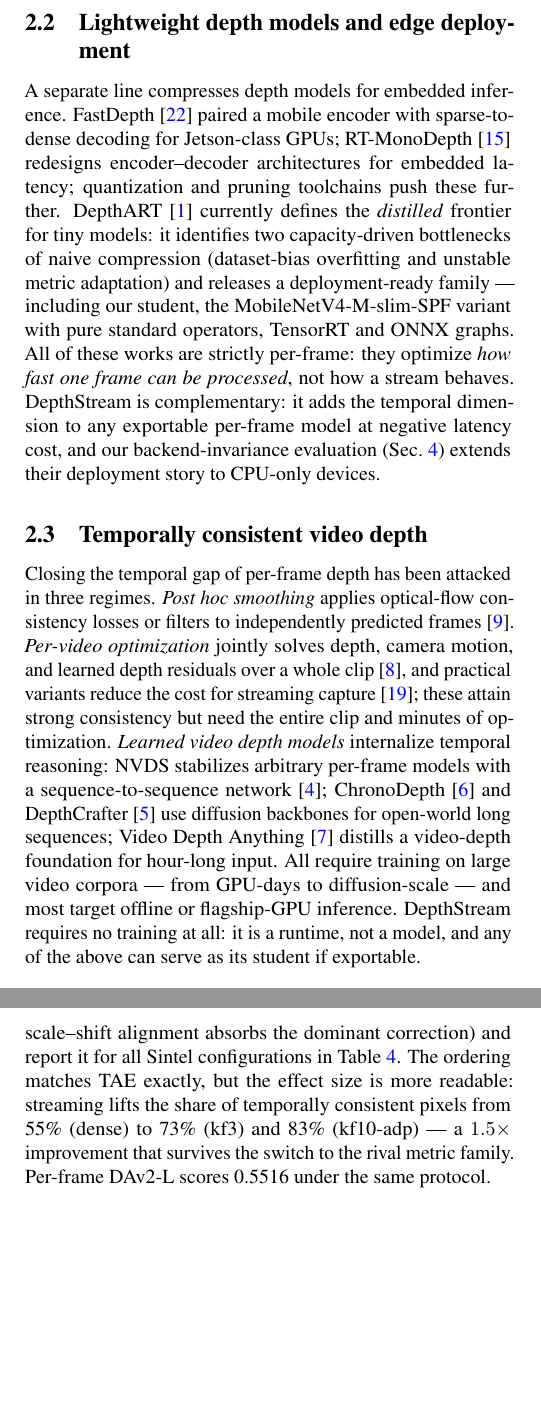
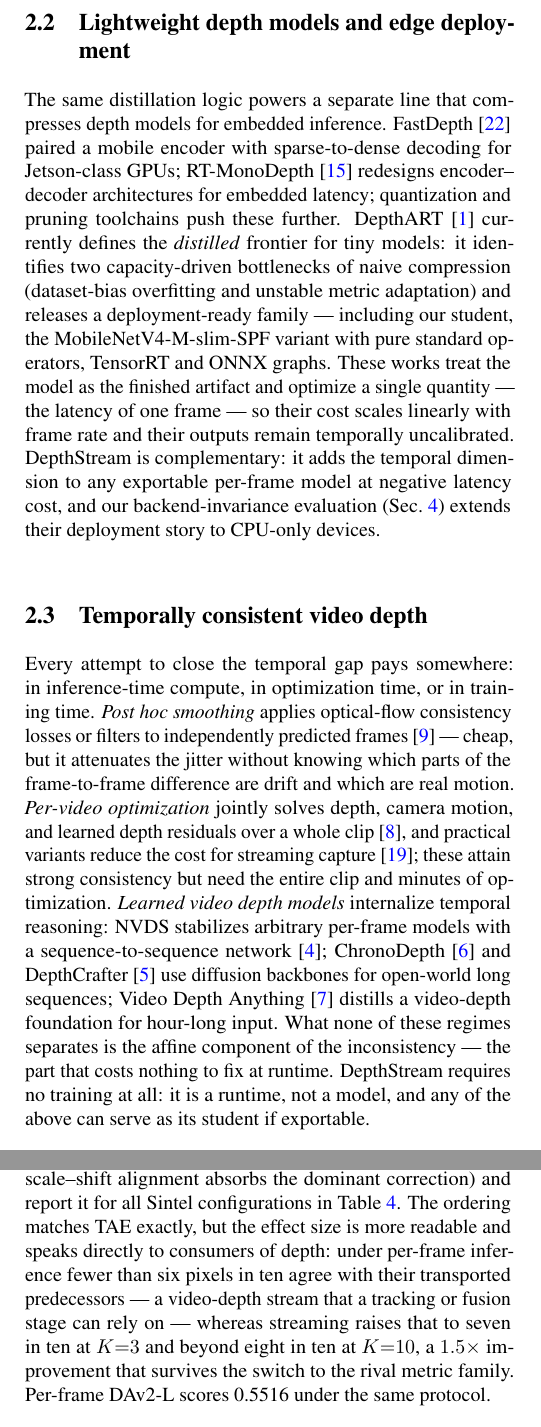
Before and after one commit to cxiang26/depthstream, a LaTeX paper (paper/main.tex): two parts of the columns of pages 2 and 5 of 9 before the commit and two parts of the columns of pages 2 and 5 of 10 after it, joined at a grey line, cut so that both start at the same text, the shorter picture padded with empty space. Compiled offline with pdfLaTeX.

Commit message:
paper: polish pass — critical Related Work openings, interpretation sentences in main results and tau5, framework figure font bump; 10 pages

```diff
--- a/paper/main.tex
+++ b/paper/main.tex
@@ -172,0 +162,3 @@ exportable per-frame model can be dropped into the runtime.
+zero-shot \emph{relative} depth by training on mixed datasets, and
+DPT~\cite{dpt} supplied the dense transformer decoder used by most
+successors; Depth Anything v1/v2~\cite{da1,dav2} scaled the recipe with
@@ -173,6 +179,7 @@ exportable per-frame model can be dropped into the runtime.
 
 \subsection{Lightweight depth models and edge deployment}
-A separate line compresses depth models for embedded inference.
+The same distillation logic powers a separate line that compresses depth
+models for embedded inference.
 FastDepth~\cite{fastdepth} paired a mobile encoder with sparse-to-dense
 decoding for Jetson-class GPUs; RT-MonoDepth~\cite{rtmonodepth} redesigns
 encoder--decoder architectures for embedded latency; quantization and
@@ -181,30 +188,34 @@ defines the \emph{distilled} frontier for tiny models: it identifies two
 capacity-driven bottlenecks of naive compression (dataset-bias overfitting
 and unstable metric adaptation) and releases a deployment-ready family ---
 including our student, the MobileNetV4-M-slim-SPF variant with pure
-standard operators, TensorRT and ONNX graphs. All of these works are
-strictly per-frame: they optimize \emph{how fast one frame can be
-processed}, not how a stream behaves. DepthStream is complementary: it adds
-the temporal dimension to any exportable per-frame model at negative
+standard operators, TensorRT and ONNX graphs. These works treat the model
+as the finished artifact and optimize a single quantity --- the latency of
+one frame --- so their cost scales linearly with frame rate and their
+outputs remain temporally uncalibrated. DepthStream is complementary: it
+adds the temporal dimension to any exportable per-frame model at negative
 latency cost, and our backend-invariance evaluation
 (Sec.~\ref{sec:exp}) extends their deployment story to CPU-only devices.
 
 \subsection{Temporally consistent video depth}
-Closing the temporal gap of per-frame depth has been attacked in three
-regimes. \emph{Post hoc smoothing} applies optical-flow consistency losses or
-filters to independently predicted frames~\cite{teccvideodepth}.
-\emph{Per-video optimization} jointly solves depth, camera motion, and
-learned depth residuals over a whole clip~\cite{cvd}, and practical variants
-reduce the cost for streaming capture~\cite{practicalcvd}; these attain
-strong consistency but need the entire clip and minutes of optimization.
+Every attempt to close the temporal gap pays somewhere: in inference-time
+compute, in optimization time, or in training time. \emph{Post hoc
+smoothing} applies optical-flow consistency losses or filters to
+independently predicted frames~\cite{teccvideodepth} --- cheap, but it
+attenuates the jitter without knowing which parts of the frame-to-frame
+difference are drift and which are real motion. \emph{Per-video
+optimization} jointly solves depth, camera motion, and learned depth
+residuals over a whole clip~\cite{cvd}, and practical variants reduce the
+cost for streaming capture~\cite{practicalcvd}; these attain strong
+consistency but need the entire clip and minutes of optimization.
 \emph{Learned video depth models} internalize temporal reasoning: NVDS
 stabilizes arbitrary per-frame models with a sequence-to-sequence
-network~\cite{nvds}; ChronoDepth~\cite{chronodepth} and DepthCrafter~\cite{depthcrafter}
-use diffusion backbones for open-world long sequences; Video Depth
-Anything~\cite{vda} distills a video-depth foundation for hour-long input.
-All require training on large video corpora --- from GPU-days to
-diffusion-scale --- and most target offline or flagship-GPU inference.
-DepthStream requires no training at all: it is a runtime, not a model, and
-any of the above can serve as its student if exportable.
+network~\cite{nvds}; ChronoDepth~\cite{chronodepth} and
+DepthCrafter~\cite{depthcrafter} use diffusion backbones for open-world
+long sequences; Video Depth Anything~\cite{vda} distills a video-depth
+foundation for hour-long input. What none of these regimes separates is the
+affine component of the inconsistency --- the part that costs nothing to
+fix at runtime. DepthStream requires no training at all: it is a runtime,
+not a model, and any of the above can serve as its student if exportable.
 
 \subsection{Propagation and amortized inference in dense prediction}
 Reusing per-frame computation across frames is a classic amortization
@@ -477,0 +489 @@ trade-off at moderate intervals --- there is a strict improvement.
+empirical signature that transport error is affine-absorbed at this cadence,
@@ -538,11 +556,13 @@ as consistent when $|D_t - \widehat{D}_{t-1}| < 5\%$ of the depth. We
 implement $\tau_5$ without the ego-motion term (our runtime consumes no
 poses; the scale--shift alignment absorbs the dominant correction) and
 report it for all Sintel configurations in Table~\ref{tab:tau5}. The
-ordering matches TAE exactly, but the effect size is more readable:
-streaming lifts the share of temporally consistent pixels from 55\%
-(dense) to 73\% (kf3) and 83\% (kf10-adp) --- a $1.5\times$ improvement
-that survives the switch to the rival metric family. Per-frame DAv2-L
-scores 0.5516 under the same protocol.
+ordering matches TAE exactly, but the effect size is more readable and
+speaks directly to consumers of depth: under per-frame inference fewer
+than six pixels in ten agree with their transported predecessors --- a
+video-depth stream that a tracking or fusion stage can rely on --- whereas
+streaming raises that to seven in ten at $K{=}3$ and beyond eight in ten at
+$K{=}10$, a $1.5\times$ improvement that survives the switch to the rival
+metric family. Per-frame DAv2-L scores 0.5516 under the same protocol.
 
 \begin{table}[t]
 \centering\small
```
Also changed, not shown: paper/figs/framework.pdf, paper/figs/framework.png, paper/main.pdf, paper/main.tex (45 more changed lines), 1 other file.
